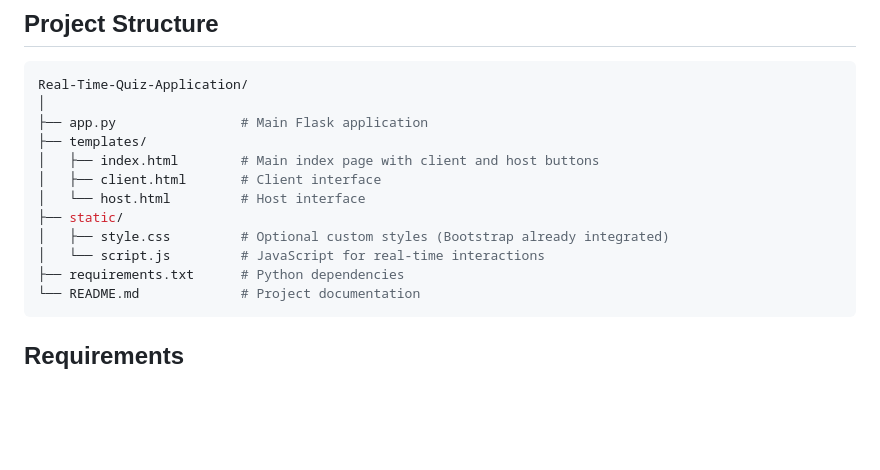
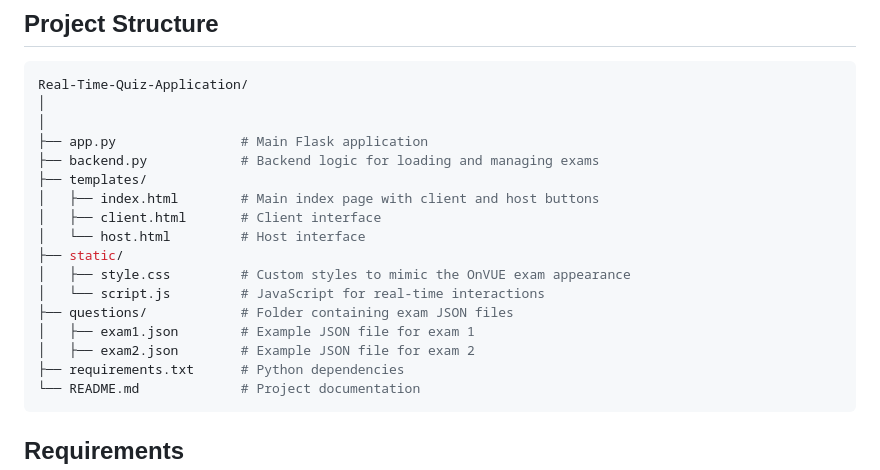
Before and after one commit to ruslanmv/Real-Time-Quiz-Application, a Markdown page: README.md, the part around the change printed below. GitHub-like rendering; blank space fills up the shorter version.

````diff
--- a/README.md
+++ b/README.md
@@ -15,14 +15,19 @@ A Python-based real-time quiz application designed to mimic the functionality of
 ```bash
 Real-Time-Quiz-Application/
 │
+│
 ├── app.py                # Main Flask application
+├── backend.py            # Backend logic for loading and managing exams
 ├── templates/
 │   ├── index.html        # Main index page with client and host buttons
 │   ├── client.html       # Client interface
 │   └── host.html         # Host interface
 ├── static/
-│   ├── style.css         # Optional custom styles (Bootstrap already integrated)
+│   ├── style.css         # Custom styles to mimic the OnVUE exam appearance
 │   └── script.js         # JavaScript for real-time interactions
+├── questions/            # Folder containing exam JSON files
+│   ├── exam1.json        # Example JSON file for exam 1
+│   ├── exam2.json        # Example JSON file for exam 2
 ├── requirements.txt      # Python dependencies
 └── README.md             # Project documentation
 ```
````
Also changed, not shown: other parts of README.md (+3 -3 lines), assets/2024-10-21-17-07-42.png (added), assets/2024-10-21-17-08-13.png (added), assets/2024-10-21-17-09-15.png (added).
